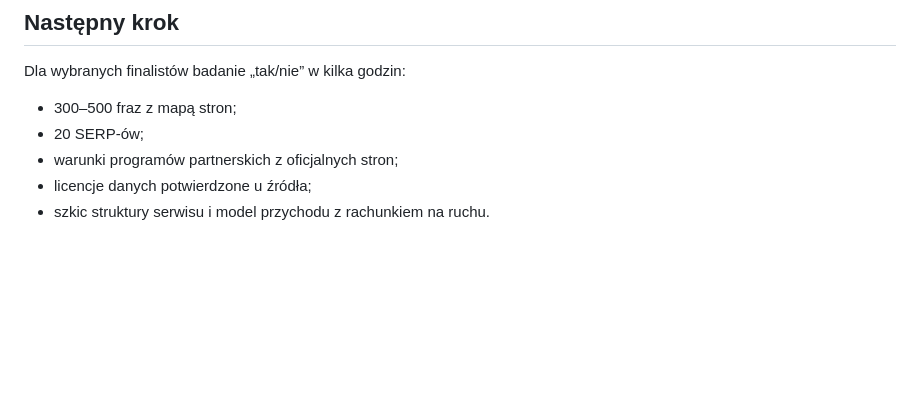
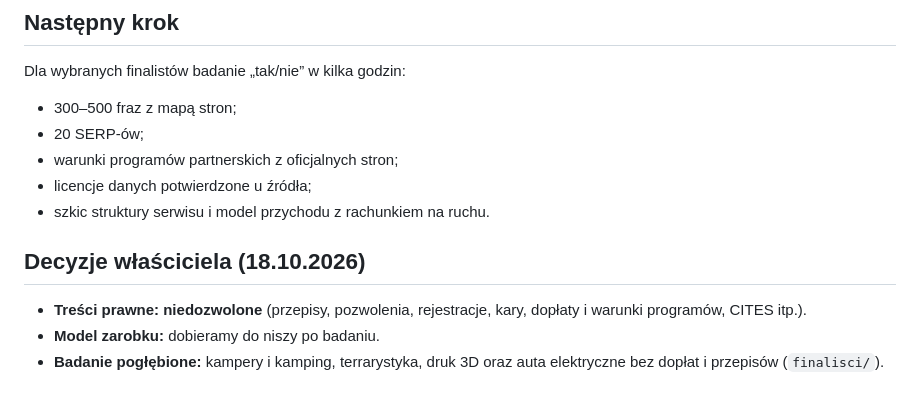
Before and after one commit to venomstyle/wnetrzakamila, a Markdown page: research/nisze/RANKING.md, the part around the change. GitHub-like rendering; blank space fills up the shorter version.

Commit message:
Badanie nisz: decyzje właściciela i brief finalistów
Co-Authored-By: Claude Opus 5.5 <noreply@anthropic.com>
Claude-Session: https://claude.ai/code/session_01W95sBkLuYaPosvQs4Fqbkg

```diff
--- a/research/nisze/RANKING.md
+++ b/research/nisze/RANKING.md
@@ -63,3 +63,9 @@ Dla wybranych finalistów badanie „tak/nie” w kilka godzin:
 - warunki programów partnerskich z oficjalnych stron;
 - licencje danych potwierdzone u źródła;
 - szkic struktury serwisu i model przychodu z rachunkiem na ruchu.
+
+## Decyzje właściciela (18.10.2026)
+
+- **Treści prawne: niedozwolone** (przepisy, pozwolenia, rejestracje, kary, dopłaty i warunki programów, CITES itp.).
+- **Model zarobku:** dobieramy do niszy po badaniu.
+- **Badanie pogłębione:** kampery i kamping, terrarystyka, druk 3D oraz auta elektryczne bez dopłat i przepisów (`finalisci/`).
```
Also changed, not shown: 1 other file.
